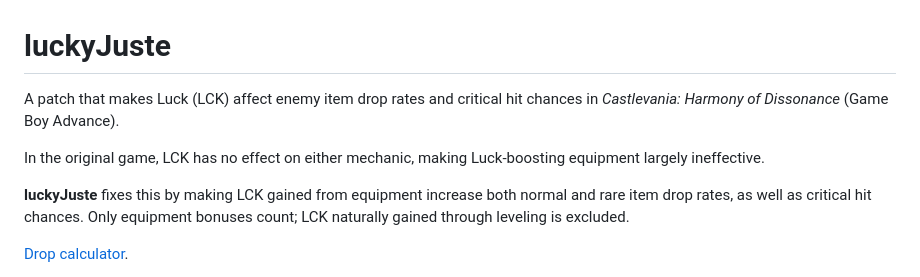
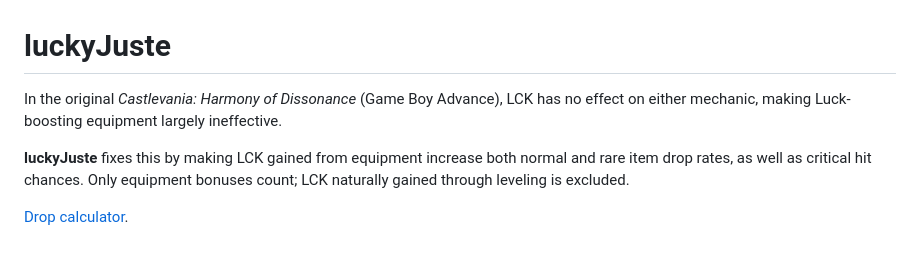
Before and after one commit to alexarroyoduque/luckyJuste, a Markdown page: README.md, the part around the change. Drawn GitHub-style; blank space fills up the shorter version.

Commit message:
docs(readme)

```diff
--- a/README.md
+++ b/README.md
@@ -1,8 +1,6 @@
 # luckyJuste
 
-A patch that makes Luck (LCK) affect enemy item drop rates and critical hit chances in *Castlevania: Harmony of Dissonance* (Game Boy Advance).
-
-In the original game, LCK has no effect on either mechanic, making Luck-boosting equipment largely ineffective.
+In the original *Castlevania: Harmony of Dissonance* (Game Boy Advance), LCK has no effect on either mechanic, making Luck-boosting equipment largely ineffective.
 
 **luckyJuste** fixes this by making LCK gained from equipment increase both normal and rare item drop rates, as well as critical hit chances. Only equipment bonuses count; LCK naturally gained through leveling is excluded.
 
```
